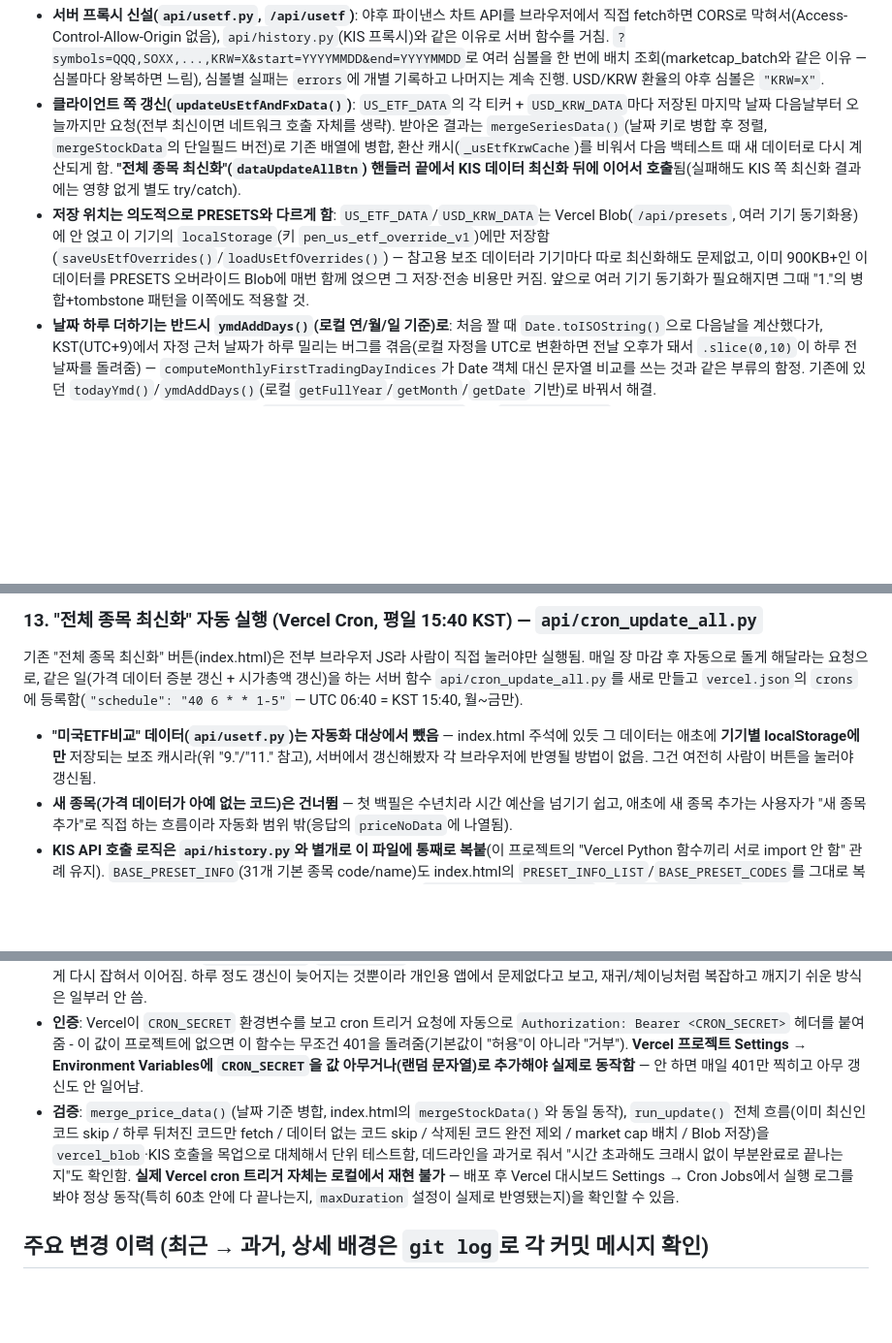
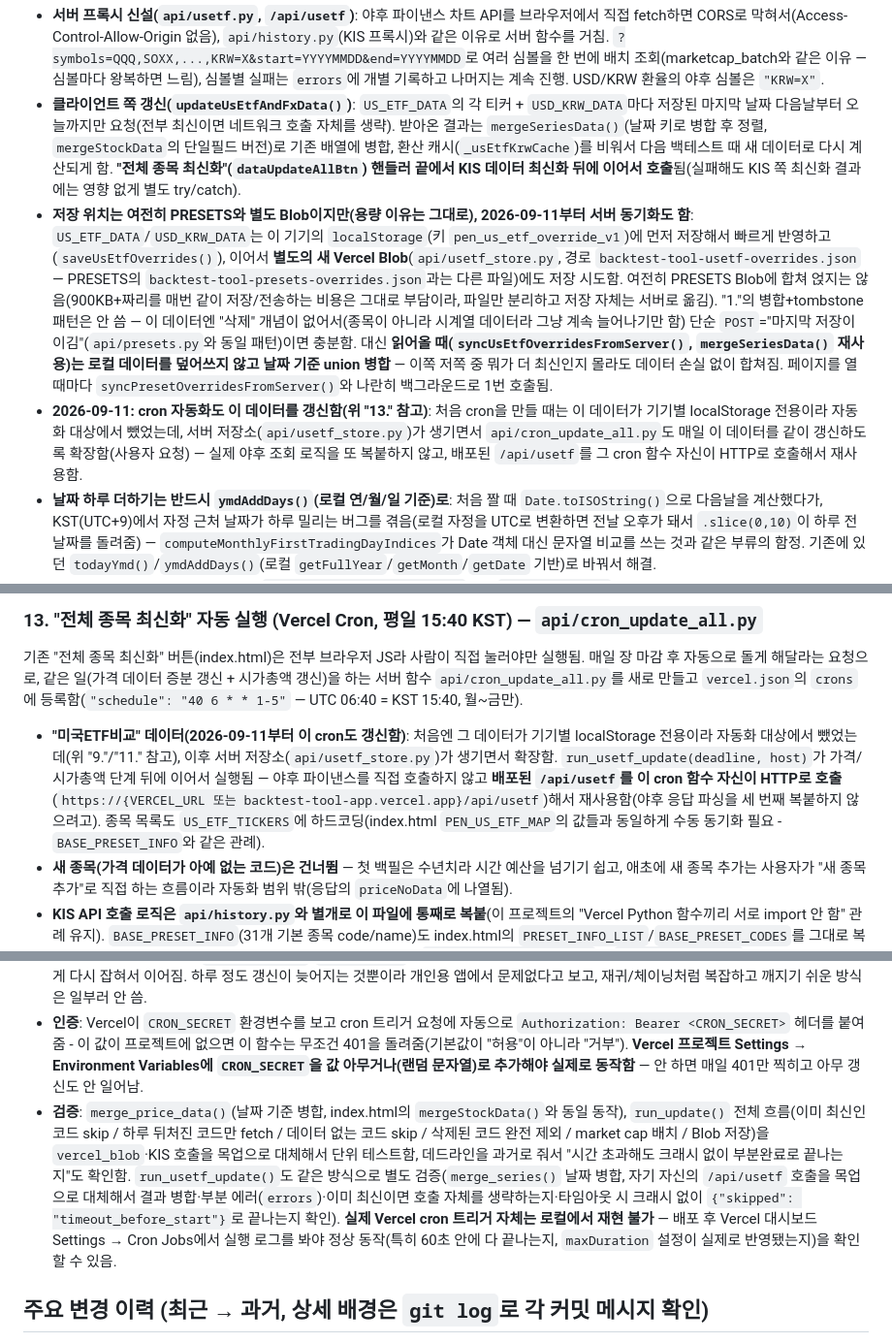
Before and after one commit to yoonchungki/backtest-tool-app, a Markdown page: CLAUDE.md, 3 parts joined by grey strips. Shown at 97% size. Rendered like a GitHub page; blank space fills up the shorter version.

Commit message:
CLAUDE.md: 미국ETF/환율 서버 동기화 + cron 확장 문서화
Co-Authored-By: Claude Sonnet 5 <noreply@anthropic.com>

```diff
--- a/CLAUDE.md
+++ b/CLAUDE.md
@@ -132,7 +132,8 @@
 
 - **서버 프록시 신설(`api/usetf.py`, `/api/usetf`)**: 야후 파이낸스 차트 API를 브라우저에서 직접 fetch하면 CORS로 막혀서(Access-Control-Allow-Origin 없음), `api/history.py`(KIS 프록시)와 같은 이유로 서버 함수를 거침. `?symbols=QQQ,SOXX,...,KRW=X&start=YYYYMMDD&end=YYYYMMDD`로 여러 심볼을 한 번에 배치 조회(marketcap_batch와 같은 이유 — 심볼마다 왕복하면 느림), 심볼별 실패는 `errors`에 개별 기록하고 나머지는 계속 진행. USD/KRW 환율의 야후 심볼은 `"KRW=X"`.
 - **클라이언트 쪽 갱신(`updateUsEtfAndFxData()`)**: `US_ETF_DATA`의 각 티커 + `USD_KRW_DATA`마다 저장된 마지막 날짜 다음날부터 오늘까지만 요청(전부 최신이면 네트워크 호출 자체를 생략). 받아온 결과는 `mergeSeriesData()`(날짜 키로 병합 후 정렬, `mergeStockData`의 단일필드 버전)로 기존 배열에 병합, 환산 캐시(`_usEtfKrwCache`)를 비워서 다음 백테스트 때 새 데이터로 다시 계산되게 함. **"전체 종목 최신화"(`dataUpdateAllBtn`) 핸들러 끝에서 KIS 데이터 최신화 뒤에 이어서 호출**됨(실패해도 KIS 쪽 최신화 결과에는 영향 없게 별도 try/catch).
-- **저장 위치는 의도적으로 PRESETS와 다르게 함**: `US_ETF_DATA`/`USD_KRW_DATA`는 Vercel Blob(`/api/presets`, 여러 기기 동기화용)에 안 얹고 이 기기의 `localStorage`(키 `pen_us_etf_override_v1`)에만 저장함(`saveUsEtfOverrides()`/`loadUsEtfOverrides()`) — 참고용 보조 데이터라 기기마다 따로 최신화해도 문제없고, 이미 900KB+인 이 데이터를 PRESETS 오버라이드 Blob에 매번 함께 얹으면 그 저장·전송 비용만 커짐. 앞으로 여러 기기 동기화가 필요해지면 그때 "1."의 병합+tombstone 패턴을 이쪽에도 적용할 것.
+- **저장 위치는 여전히 PRESETS와 별도 Blob이지만(용량 이유는 그대로), 2026-09-11부터 서버 동기화도 함**: `US_ETF_DATA`/`USD_KRW_DATA`는 이 기기의 `localStorage`(키 `pen_us_etf_override_v1`)에 먼저 저장해서 빠르게 반영하고(`saveUsEtfOverrides()`), 이어서 **별도의 새 Vercel Blob**(`api/usetf_store.py`, 경로 `backtest-tool-usetf-overrides.json` — PRESETS의 `backtest-tool-presets-overrides.json`과는 다른 파일)에도 저장 시도함. 여전히 PRESETS Blob에 합쳐 얹지는 않음(900KB+짜리를 매번 같이 저장/전송하는 비용은 그대로 부담이라, 파일만 분리하고 저장 자체는 서버로 옮김). "1."의 병합+tombstone 패턴은 안 씀 — 이 데이터엔 "삭제" 개념이 없어서(종목이 아니라 시계열 데이터라 그냥 계속 늘어나기만 함) 단순 `POST`="마지막 저장이 이김"(`api/presets.py`와 동일 패턴)이면 충분함. 대신 **읽어올 때(`syncUsEtfOverridesFromServer()`, `mergeSeriesData()` 재사용)는 로컬 데이터를 덮어쓰지 않고 날짜 기준 union 병합** — 이쪽 저쪽 중 뭐가 더 최신인지 몰라도 데이터 손실 없이 합쳐짐. 페이지를 열 때마다 `syncPresetOverridesFromServer()`와 나란히 백그라운드로 1번 호출됨.
+- **2026-09-11: cron 자동화도 이 데이터를 갱신함(위 "13." 참고)**: 처음 cron을 만들 때는 이 데이터가 기기별 localStorage 전용이라 자동화 대상에서 뺐었는데, 서버 저장소(`api/usetf_store.py`)가 생기면서 `api/cron_update_all.py`도 매일 이 데이터를 같이 갱신하도록 확장함(사용자 요청) — 실제 야후 조회 로직을 또 복붙하지 않고, 배포된 `/api/usetf`를 그 cron 함수 자신이 HTTP로 호출해서 재사용함.
 - **날짜 하루 더하기는 반드시 `ymdAddDays()`(로컬 연/월/일 기준)로**: 처음 짤 때 `Date.toISOString()`으로 다음날을 계산했다가, KST(UTC+9)에서 자정 근처 날짜가 하루 밀리는 버그를 겪음(로컬 자정을 UTC로 변환하면 전날 오후가 돼서 `.slice(0,10)`이 하루 전 날짜를 돌려줌) — `computeMonthlyFirstTradingDayIndices`가 Date 객체 대신 문자열 비교를 쓰는 것과 같은 부류의 함정. 기존에 있던 `todayYmd()`/`ymdAddDays()`(로컬 `getFullYear`/`getMonth`/`getDate` 기반)로 바꿔서 해결.
 - **종목 선택 체크리스트에 매핑 표시**: `renderPenPresetChecklist()`에서 `PEN_US_ETF_MAP`에 있는 종목마다 체크박스 아래에 작은 글씨로 "↳ 추종 미국ETF: QQQ" 식으로 표시(매핑 없는 종목은 표시 없음) — 사용자가 "미국ETF비교"를 켜기 전에도 어떤 종목이 환산 대상인지 미리 알 수 있게 함.
 - **검증**: `fetch`를 몽키패치해서 `/api/usetf` 응답을 목업으로 대체 후 `updateUsEtfAndFxData()` 직접 호출 — 마지막 저장일 다음날부터(타임존 버그 수정 후 정확한 날짜로) 오늘까지만 요청하는지, 병합 후 배열 길이/마지막 날짜가 맞는지, `localStorage` 저장 후 새로고침해도 유지되는지, 이미 최신이면 네트워크 호출 자체가 생략되는지 확인. `api/usetf.py`는 `python -m py_compile`로 문법 검증(로컬 Python `ssl` 모듈이 깨져있어(위 "9." 참고) `requests`로 실제 야후 호출까지는 로컬에서 테스트 못 함 — Vercel 배포 환경에서는 `api/history.py`가 이미 같은 `requests` 패턴으로 정상 동작 중이라 문제없을 것으로 판단).
@@ -145,12 +146,12 @@
 ### 13. "전체 종목 최신화" 자동 실행 (Vercel Cron, 평일 15:40 KST) — `api/cron_update_all.py`
 기존 "전체 종목 최신화" 버튼(index.html)은 전부 브라우저 JS라 사람이 직접 눌러야만 실행됨. 매일 장 마감 후 자동으로 돌게 해달라는 요청으로, 같은 일(가격 데이터 증분 갱신 + 시가총액 갱신)을 하는 서버 함수 `api/cron_update_all.py`를 새로 만들고 `vercel.json`의 `crons`에 등록함(`"schedule": "40 6 * * 1-5"` — UTC 06:40 = KST 15:40, 월~금만).
 
-- **"미국ETF비교" 데이터(`api/usetf.py`)는 자동화 대상에서 뺐음** — index.html 주석에 있듯 그 데이터는 애초에 **기기별 localStorage에만** 저장되는 보조 캐시라(위 "9."/"11." 참고), 서버에서 갱신해봤자 각 브라우저에 반영될 방법이 없음. 그건 여전히 사람이 버튼을 눌러야 갱신됨.
+- **"미국ETF비교" 데이터(2026-09-11부터 이 cron도 갱신함)**: 처음엔 그 데이터가 기기별 localStorage 전용이라 자동화 대상에서 뺐었는데(위 "9."/"11." 참고), 이후 서버 저장소(`api/usetf_store.py`)가 생기면서 확장함. `run_usetf_update(deadline, host)`가 가격/시가총액 단계 뒤에 이어서 실행됨 — 야후 파이낸스를 직접 호출하지 않고 **배포된 `/api/usetf`를 이 cron 함수 자신이 HTTP로 호출**(`https://{VERCEL_URL 또는 backtest-tool-app.vercel.app}/api/usetf`)해서 재사용함(야후 응답 파싱을 세 번째 복붙하지 않으려고). 종목 목록도 `US_ETF_TICKERS`에 하드코딩(index.html `PEN_US_ETF_MAP`의 값들과 동일하게 수동 동기화 필요 - `BASE_PRESET_INFO`와 같은 관례).
 - **새 종목(가격 데이터가 아예 없는 코드)은 건너뜀** — 첫 백필은 수년치라 시간 예산을 넘기기 쉽고, 애초에 새 종목 추가는 사용자가 "새 종목 추가"로 직접 하는 흐름이라 자동화 범위 밖(응답의 `priceNoData`에 나열됨).
 - **KIS API 호출 로직은 `api/history.py`와 별개로 이 파일에 통째로 복붙**(이 프로젝트의 "Vercel Python 함수끼리 서로 import 안 함" 관례 유지). `BASE_PRESET_INFO`(31개 기본 종목 code/name)도 index.html의 `PRESET_INFO_LIST`/`BASE_PRESET_CODES`를 그대로 복사해둔 것 — **index.html에서 기본 내장 종목을 추가/삭제하면 `api/cron_update_all.py`의 `BASE_PRESET_INFO`도 같이 고쳐야 함**(자동 동기화 없음, 수동 관리).
 - **시간 예산**: Vercel 함수 기본 실행시간 제한(과거엔 10초였음, 위 "usetf.py" 주석 참고)을 이 함수만 `vercel.json`의 `"config": {"maxDuration": 60}`로 60초로 늘림(legacy `builds` 포맷에서도 build entry별 `config.maxDuration`은 지원됨). Cron은 Vercel Hobby 플랜에서 **하루 1번만** 허용되기 때문에(여러 번 나눠 재호출하는 체이닝 불가), 시간 예산을 넘기면 처리하다 만 상태를 그대로 Blob에 저장하고 조용히 끝냄(`priceTimedOut`/`capTimedOut`에 나열) — 못 끝낸 나머지는 다음날 "아직 오늘자가 아닌 종목"으로 자연스럽게 다시 잡혀서 이어짐. 하루 정도 갱신이 늦어지는 것뿐이라 개인용 앱에서 문제없다고 보고, 재귀/체이닝처럼 복잡하고 깨지기 쉬운 방식은 일부러 안 씀.
 - **인증**: Vercel이 `CRON_SECRET` 환경변수를 보고 cron 트리거 요청에 자동으로 `Authorization: Bearer <CRON_SECRET>` 헤더를 붙여줌 - 이 값이 프로젝트에 없으면 이 함수는 무조건 401을 돌려줌(기본값이 "허용"이 아니라 "거부"). **Vercel 프로젝트 Settings → Environment Variables에 `CRON_SECRET`을 값 아무거나(랜덤 문자열)로 추가해야 실제로 동작함** — 안 하면 매일 401만 찍히고 아무 갱신도 안 일어남.
-- **검증**: `merge_price_data()`(날짜 기준 병합, index.html의 `mergeStockData()`와 동일 동작), `run_update()` 전체 흐름(이미 최신인 코드 skip / 하루 뒤처진 코드만 fetch / 데이터 없는 코드 skip / 삭제된 코드 완전 제외 / market cap 배치 / Blob 저장)을 `vercel_blob`·KIS 호출을 목업으로 대체해서 단위 테스트함, 데드라인을 과거로 줘서 "시간 초과해도 크래시 없이 부분완료로 끝나는지"도 확인함. **실제 Vercel cron 트리거 자체는 로컬에서 재현 불가** — 배포 후 Vercel 대시보드 Settings → Cron Jobs에서 실행 로그를 봐야 정상 동작(특히 60초 안에 다 끝나는지, `maxDuration` 설정이 실제로 반영됐는지)을 확인할 수 있음.
+- **검증**: `merge_price_data()`(날짜 기준 병합, index.html의 `mergeStockData()`와 동일 동작), `run_update()` 전체 흐름(이미 최신인 코드 skip / 하루 뒤처진 코드만 fetch / 데이터 없는 코드 skip / 삭제된 코드 완전 제외 / market cap 배치 / Blob 저장)을 `vercel_blob`·KIS 호출을 목업으로 대체해서 단위 테스트함, 데드라인을 과거로 줘서 "시간 초과해도 크래시 없이 부분완료로 끝나는지"도 확인함. `run_usetf_update()`도 같은 방식으로 별도 검증(`merge_series()` 날짜 병합, 자기 자신의 `/api/usetf` 호출을 목업으로 대체해서 결과 병합·부분 에러(`errors`)·이미 최신이면 호출 자체를 생략하는지·타임아웃 시 크래시 없이 `{"skipped": "timeout_before_start"}`로 끝나는지 확인). **실제 Vercel cron 트리거 자체는 로컬에서 재현 불가** — 배포 후 Vercel 대시보드 Settings → Cron Jobs에서 실행 로그를 봐야 정상 동작(특히 60초 안에 다 끝나는지, `maxDuration` 설정이 실제로 반영됐는지)을 확인할 수 있음.
 
 ## 주요 변경 이력 (최근 → 과거, 상세 배경은 `git log`로 각 커밋 메시지 확인)
 - `cec8208` 탭3에 "미국ETF비교" 체크박스 추가(위 "9." 참고) — 국내 상장 기간 짧은 종목을 추종 미국 ETF×USD/KRW 환율 환산값으로 대체해서 훨씬 긴 기간 백테스트 가능. `US_ETF_DATA`/`USD_KRW_DATA`/`PEN_US_ETF_MAP` 새 상수 추가(파일 크기 약 1MB 증가, `PRESETS`와 분리 관리).
```
